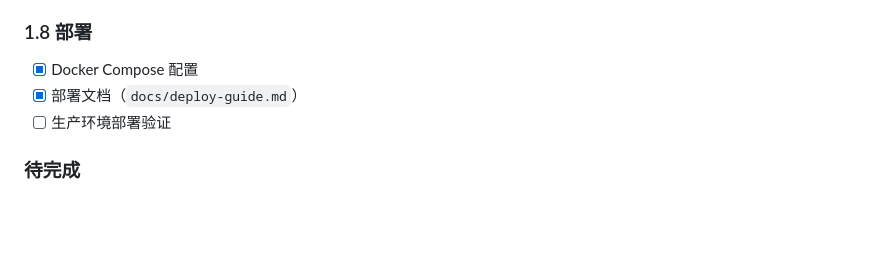
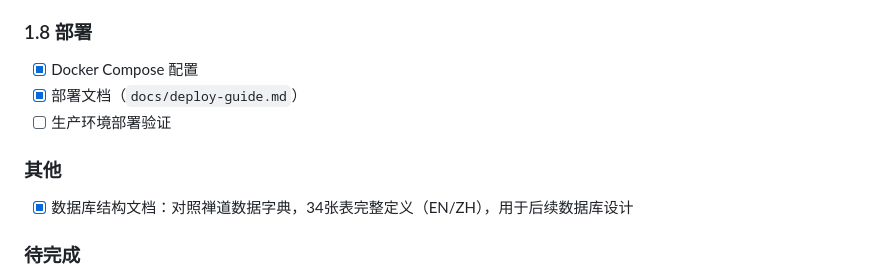
Before and after one commit to an2e9ingC/pmassistant, a Markdown page: docs/dev-plan.md, the part around the change. GitHub-like rendering; blank space fills up the shorter version.

Commit message:
docs(db): 新增数据库结构章节——对照禅道数据字典，34张表完整定义
基于测试服务器(192.168.3.22)数据字典页面，逐表下载并验证字段定义。
英文/中文手册各新增 Section 21，包含：
- 34张表，按12个模块组织（我的地盘、项目集与项目、产品、需求、任务、Bug、测试、版本与发布、产品计划、组织、文档、系统）
- 每张表严格按禅道格式：序号 | 字段 | 描述 | 类型 | 长度 | 是否可空
- 21.13 PMA数据库设计要点（10条原则）
- 关键发现：zt_project一表三用(program/project/execution)、zt_case(非zt_testcase)、zt_storyspec版本化需求描述

Co-Authored-By: Claude Opus 4.7 <noreply@anthropic.com>

```diff
--- a/docs/dev-plan.md
+++ b/docs/dev-plan.md
@@ -60,6 +60,9 @@
 - [x] 部署文档（`docs/deploy-guide.md`）
 - [ ] 生产环境部署验证
 
+### 其他
+- [x] 数据库结构文档：对照禅道数据字典，34张表完整定义（EN/ZH），用于后续数据库设计
+
 ### 待完成
 - [x] 项目代号 `code` 字段在禅道中为空时的回退显示（FR-020）
 - [x] 同步按钮禁用 + 文字反馈（防止重复点击）
```
